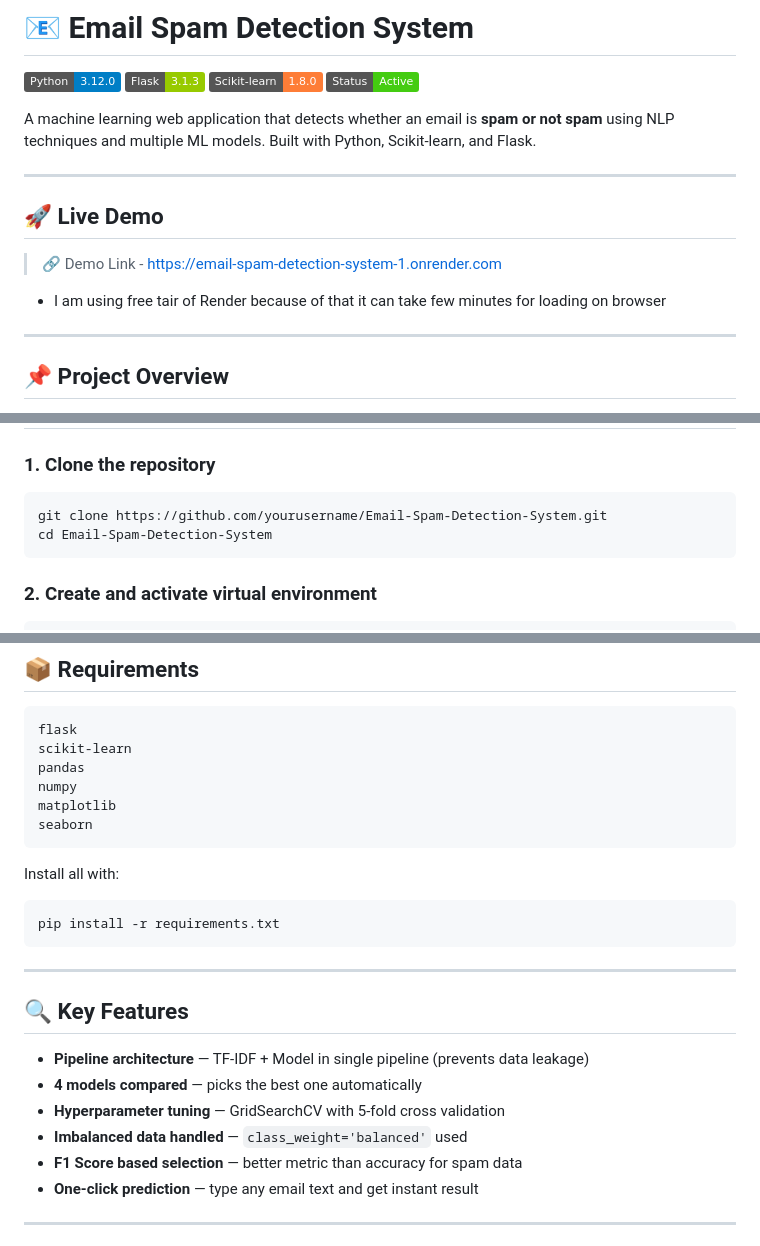
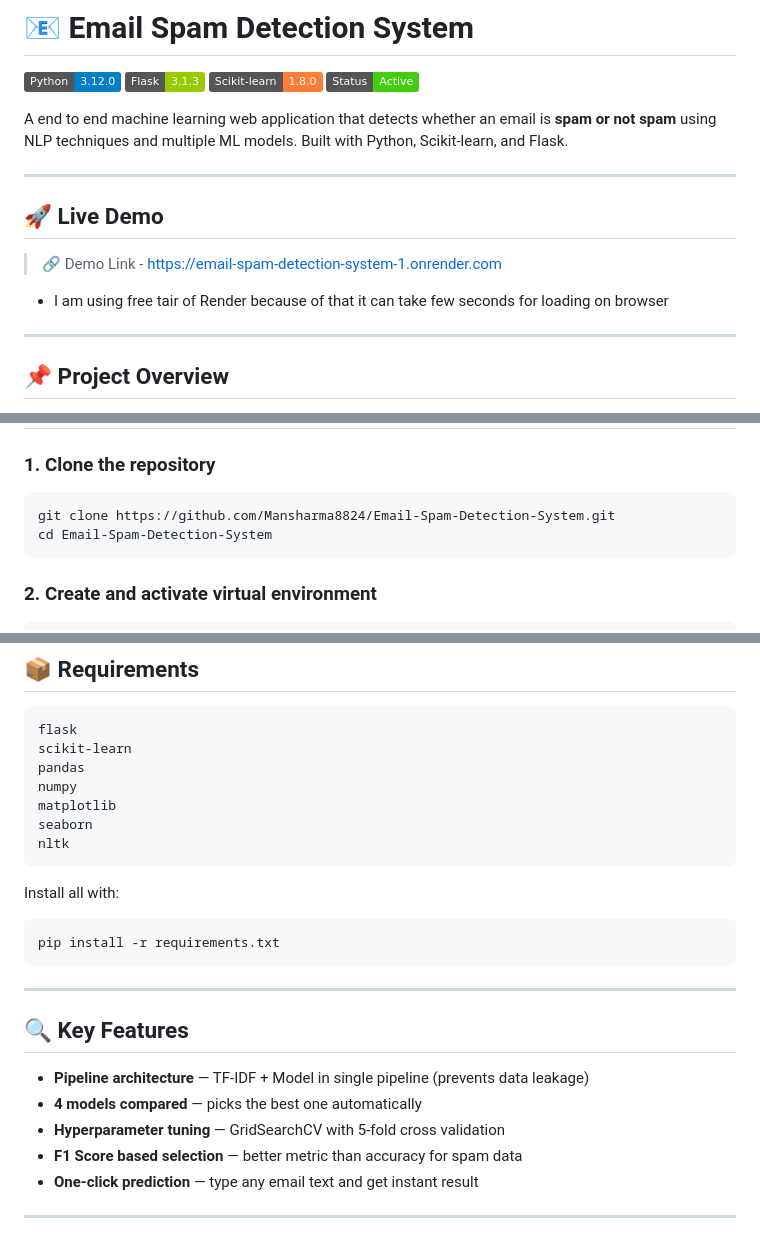
Before and after one commit to Mansharma8824/Email-spam-detection-system, a Markdown page: README.md, 3 parts joined by grey strips. Drawn GitHub-style; badges without logos.

````diff
--- a/README.md
+++ b/README.md
@@ -5,13 +5,13 @@
 ![Scikit-learn](https://img.shields.io/badge/Scikit--learn-1.8.0-orange.svg)
 ![Status](https://img.shields.io/badge/Status-Active-brightgreen.svg)
 
-A machine learning web application that detects whether an email is **spam or not spam** using NLP techniques and multiple ML models. Built with Python, Scikit-learn, and Flask.
+A end to end machine learning web application that detects whether an email is **spam or not spam** using NLP techniques and multiple ML models. Built with Python, Scikit-learn, and Flask.
 
 ---
 
 ## 🚀 Live Demo
 > 🔗 Demo Link - https://email-spam-detection-system-1.onrender.com
-- I am using free tair of Render because of that it can take few minutes for loading on browser
+- I am using free tair of Render because of that it can take few seconds for loading on browser
 ---
 
 ## 📌 Project Overview
@@ -107,7 +108,7 @@ Flask App               ← serves predictions via web UI
 
 ### 1. Clone the repository
 ```bash
-git clone https://github.com/yourusername/Email-Spam-Detection-System.git
+git clone https://github.com/Mansharma8824/Email-Spam-Detection-System.git
 cd Email-Spam-Detection-System
 ```
 
@@ -161,6 +168,7 @@ pandas
 numpy
 matplotlib
 seaborn
+nltk
 ```
 
 Install all with:
@@ -175,7 +183,6 @@ pip install -r requirements.txt
 - **Pipeline architecture** — TF-IDF + Model in single pipeline (prevents data leakage)
 - **4 models compared** — picks the best one automatically
 - **Hyperparameter tuning** — GridSearchCV with 5-fold cross validation
-- **Imbalanced data handled** — `class_weight='balanced'` used
 - **F1 Score based selection** — better metric than accuracy for spam data
 - **One-click prediction** — type any email text and get instant result
 
````
Also changed, not shown: other parts of README.md (+35 -28 lines).
